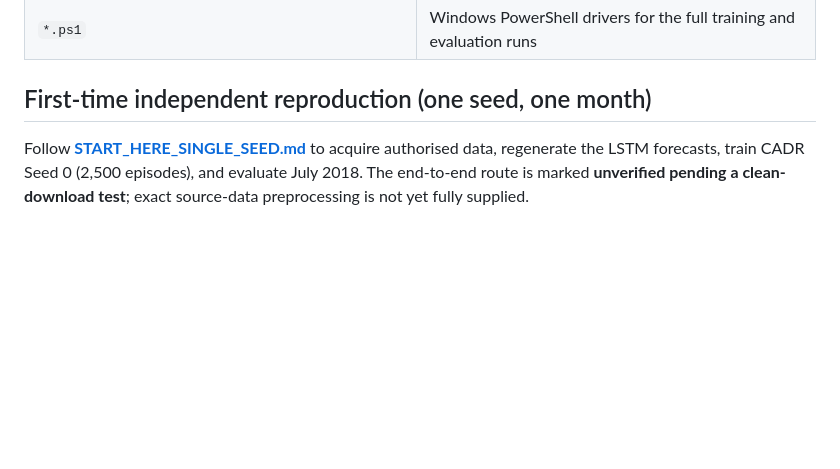
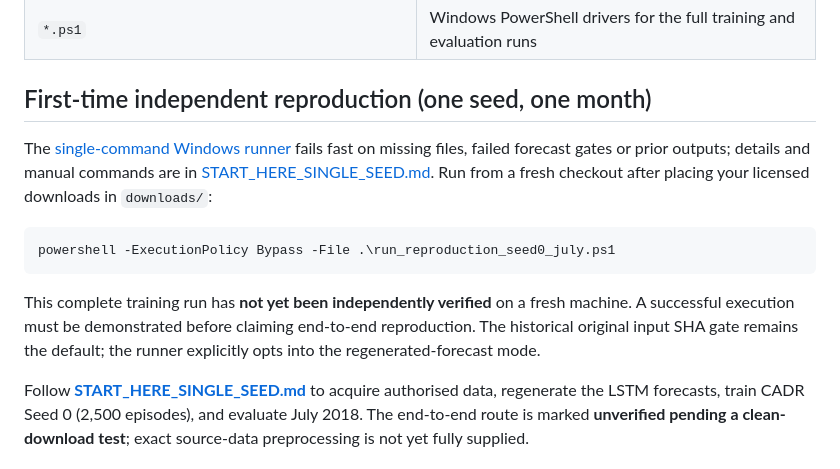
Before and after one commit to ShafaghAPashaki/CADR-Residential-Incentive-Based-Demand-Response, a Markdown page: README.md, the part around the change. Rendered like a GitHub page; blank space fills up the shorter version.

Commit message:
Expose one-command independent reproduction runner and honest validation status

````diff
--- a/README.md
+++ b/README.md
@@ -42,6 +42,15 @@ Sensitivity experiments vary the capacity target (6 and 8 kW), the number of inc
 | `*.ps1` | Windows PowerShell drivers for the full training and evaluation runs |
 
 ## First-time independent reproduction (one seed, one month)
+
+The [single-command Windows runner](run_reproduction_seed0_july.ps1) fails fast on missing files, failed forecast gates or prior outputs; details and manual commands are in [START_HERE_SINGLE_SEED.md](START_HERE_SINGLE_SEED.md). Run from a fresh checkout after placing your licensed downloads in `downloads/`:
+
+```powershell
+powershell -ExecutionPolicy Bypass -File .\run_reproduction_seed0_july.ps1
+```
+
+This complete training run has **not yet been independently verified** on a fresh machine. A successful execution must be demonstrated before claiming end-to-end reproduction. The historical original input SHA gate remains the default; the runner explicitly opts into the regenerated-forecast mode.
+
 
 Follow **[START_HERE_SINGLE_SEED.md](START_HERE_SINGLE_SEED.md)** to acquire authorised data, regenerate the LSTM forecasts, train CADR Seed 0 (2,500 episodes), and evaluate July 2018. The end-to-end route is marked **unverified pending a clean-download test**; exact source-data preprocessing is not yet fully supplied.
 
````
